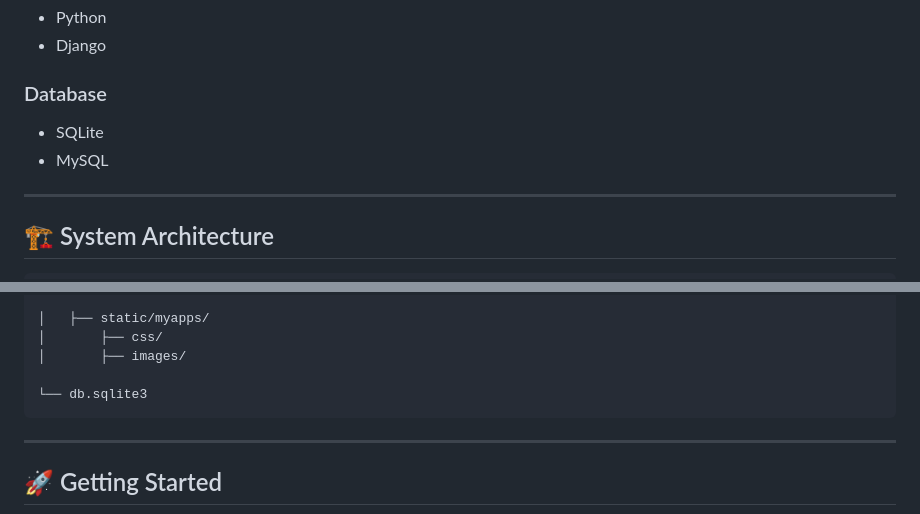
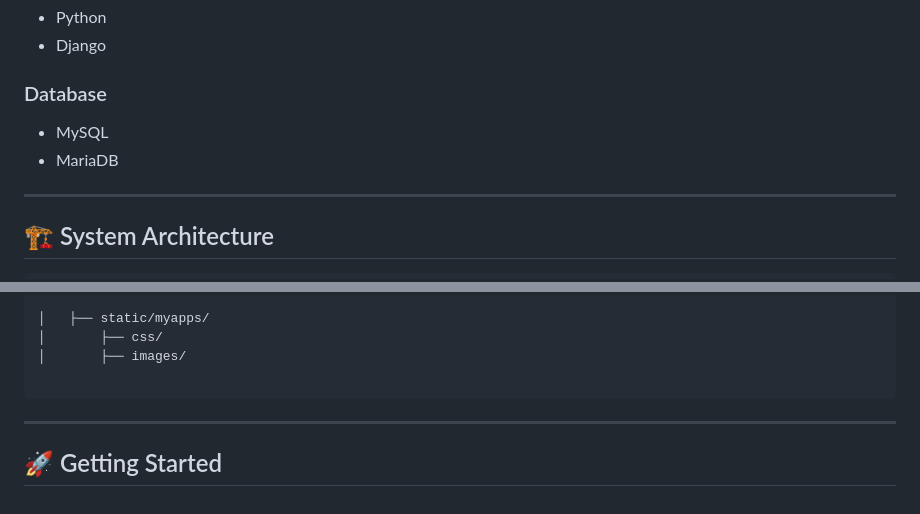
Before and after one commit to ADR-projects/Library-Management-System, a Markdown page: README.MD, 2 parts joined by grey strips. Drawn GitHub-style.

Commit message:
Judt minor update in DB
Add MariaDB

````diff
--- a/README.MD
+++ b/README.MD
@@ -139,8 +139,8 @@ It simulates real-world library operations with features like **dynamic fine cal
 
 ### Database
 
-* SQLite
 * MySQL
+* MariaDB
 
 ---
 
@@ -197,7 +197,6 @@ librarymanagement/
 │       ├── css/
 │       ├── images/
 
-└── db.sqlite3
 ```
 
 ---
````
